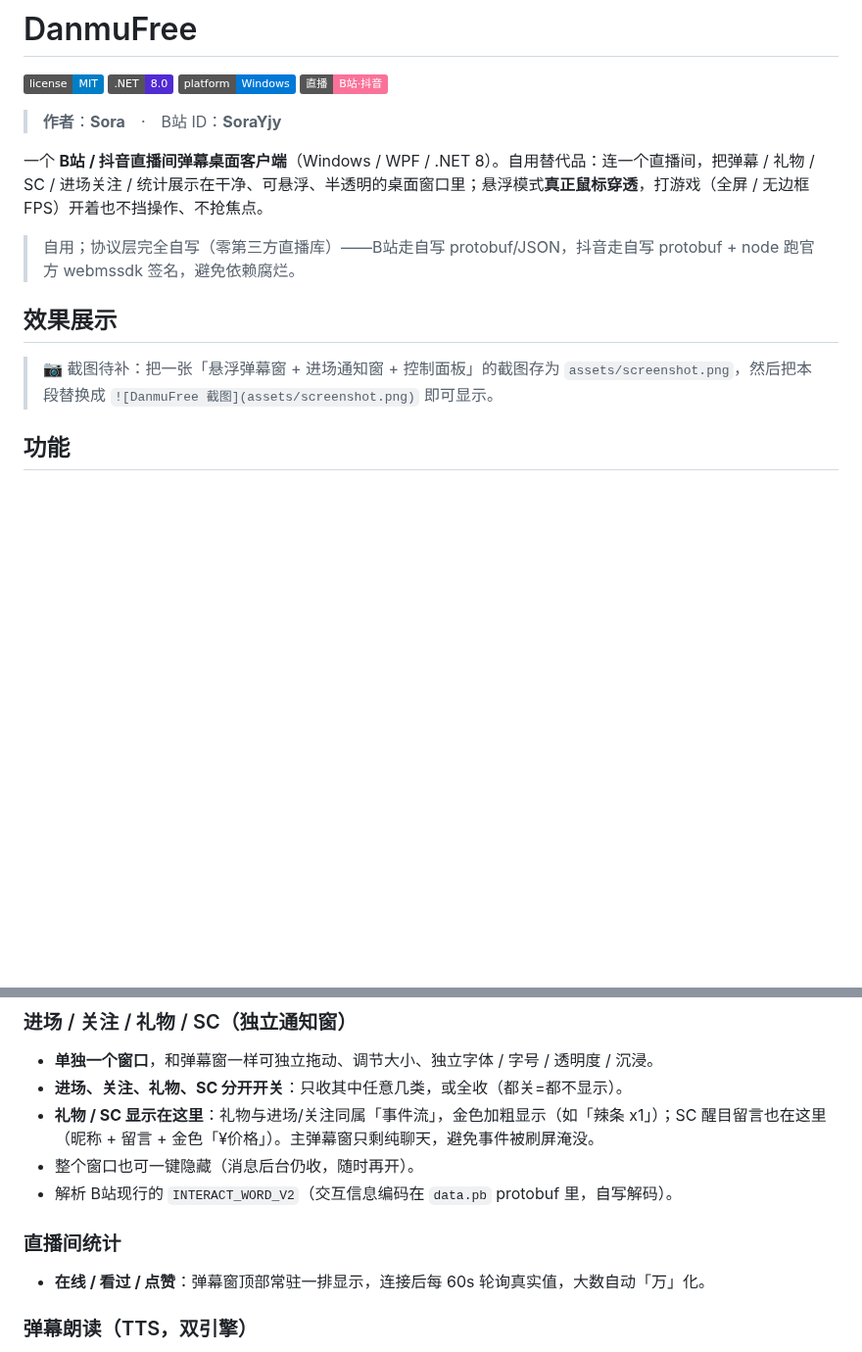
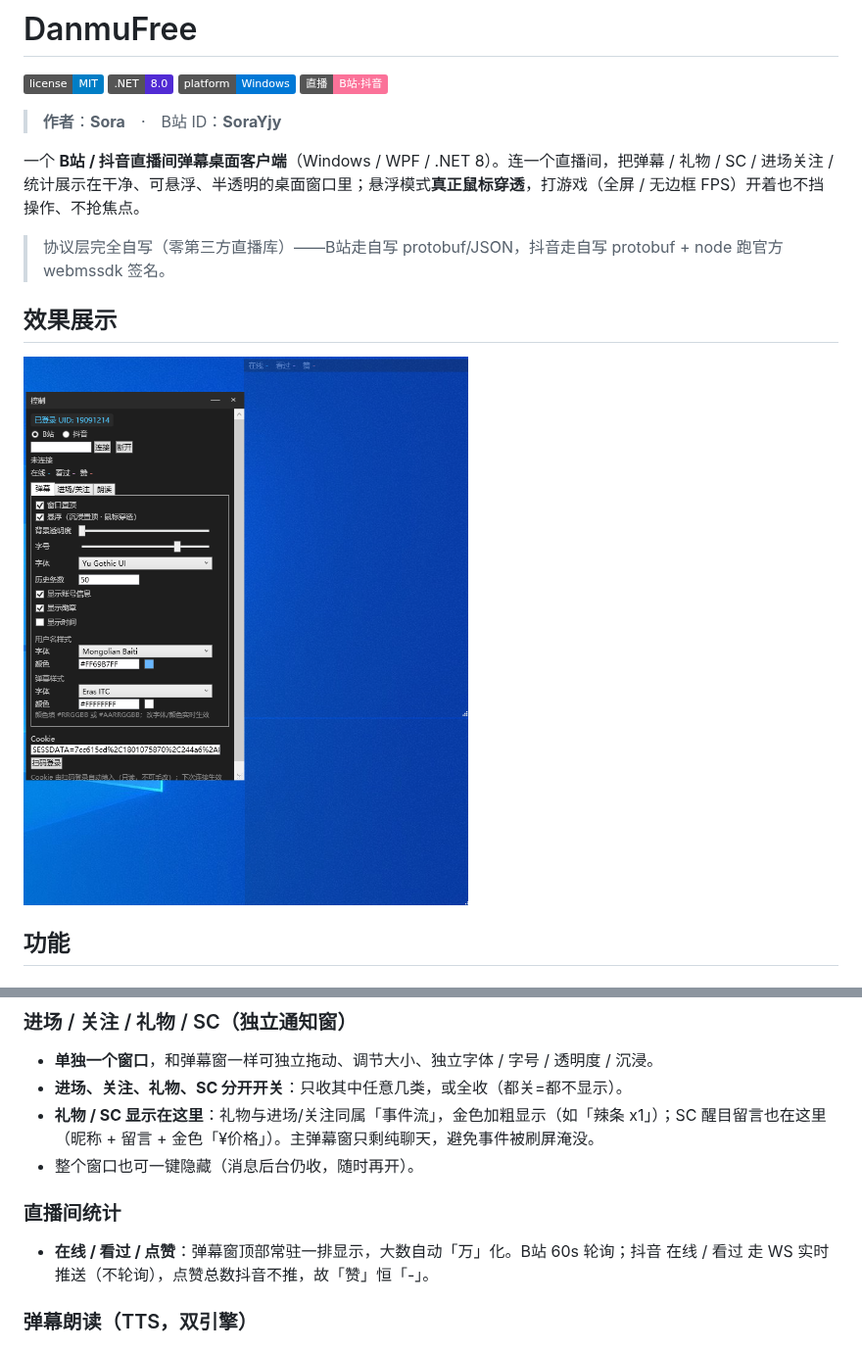
Before and after one commit to SoraYjy/DanmuFree, a Markdown page: README.md, 2 parts joined by grey strips. Shown at 98% size. Rendered like a GitHub page; pictures changed too: assets/screenshot.png (added); badges without logos; blank space fills up the shorter version.

```diff
--- a/README.md
+++ b/README.md
@@ -7,13 +7,13 @@
 
 > **作者**：**Sora**　·　B站 ID：**SoraYjy**
 
-一个 **B站 / 抖音直播间弹幕桌面客户端**（Windows / WPF / .NET 8）。自用替代品：连一个直播间，把弹幕 / 礼物 / SC / 进场关注 / 统计展示在干净、可悬浮、半透明的桌面窗口里；悬浮模式**真正鼠标穿透**，打游戏（全屏 / 无边框 FPS）开着也不挡操作、不抢焦点。
+一个 **B站 / 抖音直播间弹幕桌面客户端**（Windows / WPF / .NET 8）。连一个直播间，把弹幕 / 礼物 / SC / 进场关注 / 统计展示在干净、可悬浮、半透明的桌面窗口里；悬浮模式**真正鼠标穿透**，打游戏（全屏 / 无边框 FPS）开着也不挡操作、不抢焦点。
 
-> 自用；协议层完全自写（零第三方直播库）——B站走自写 protobuf/JSON，抖音走自写 protobuf + node 跑官方 webmssdk 签名，避免依赖腐烂。
+> 协议层完全自写（零第三方直播库）——B站走自写 protobuf/JSON，抖音走自写 protobuf + node 跑官方 webmssdk 签名。
 
 ## 效果展示
 
-> 📷 截图待补：把一张「悬浮弹幕窗 + 进场通知窗 + 控制面板」的截图存为 `assets/screenshot.png`，然后把本段替换成 `![DanmuFree 截图](assets/screenshot.png)` 即可显示。
+![DanmuFree 截图](assets/screenshot.png)
 
 ## 功能
 
@@ -31,10 +31,9 @@
 - **进场、关注、礼物、SC 分开开关**：只收其中任意几类，或全收（都关=都不显示）。
 - **礼物 / SC 显示在这里**：礼物与进场/关注同属「事件流」，金色加粗显示（如「辣条 x1」）；SC 醒目留言也在这里（昵称 + 留言 + 金色「¥价格」）。主弹幕窗只剩纯聊天，避免事件被刷屏淹没。
 - 整个窗口也可一键隐藏（消息后台仍收，随时再开）。
-- 解析 B站现行的 `INTERACT_WORD_V2`（交互信息编码在 `data.pb` protobuf 里，自写解码）。
 
 ### 直播间统计
-- **在线 / 看过 / 点赞**：弹幕窗顶部常驻一排显示，连接后每 60s 轮询真实值，大数自动「万」化。
+- **在线 / 看过 / 点赞**：弹幕窗顶部常驻一排显示，大数自动「万」化。B站 60s 轮询；抖音 在线 / 看过 走 WS 实时推送（不轮询），点赞总数抖音不推，故「赞」恒「-」。
 
 ### 弹幕朗读（TTS，双引擎）
 - 收到弹幕合成语音读出来：**读聊天 / SC / 礼物，不读进场关注**；朗读开关独立于显示开关（可"看着但不读"/"不显示但读"）。
```
Also changed, not shown: other parts of README.md (+16 -44 lines), CLAUDE.md (+8 -1 lines), assets/app.png, 1 other file.
